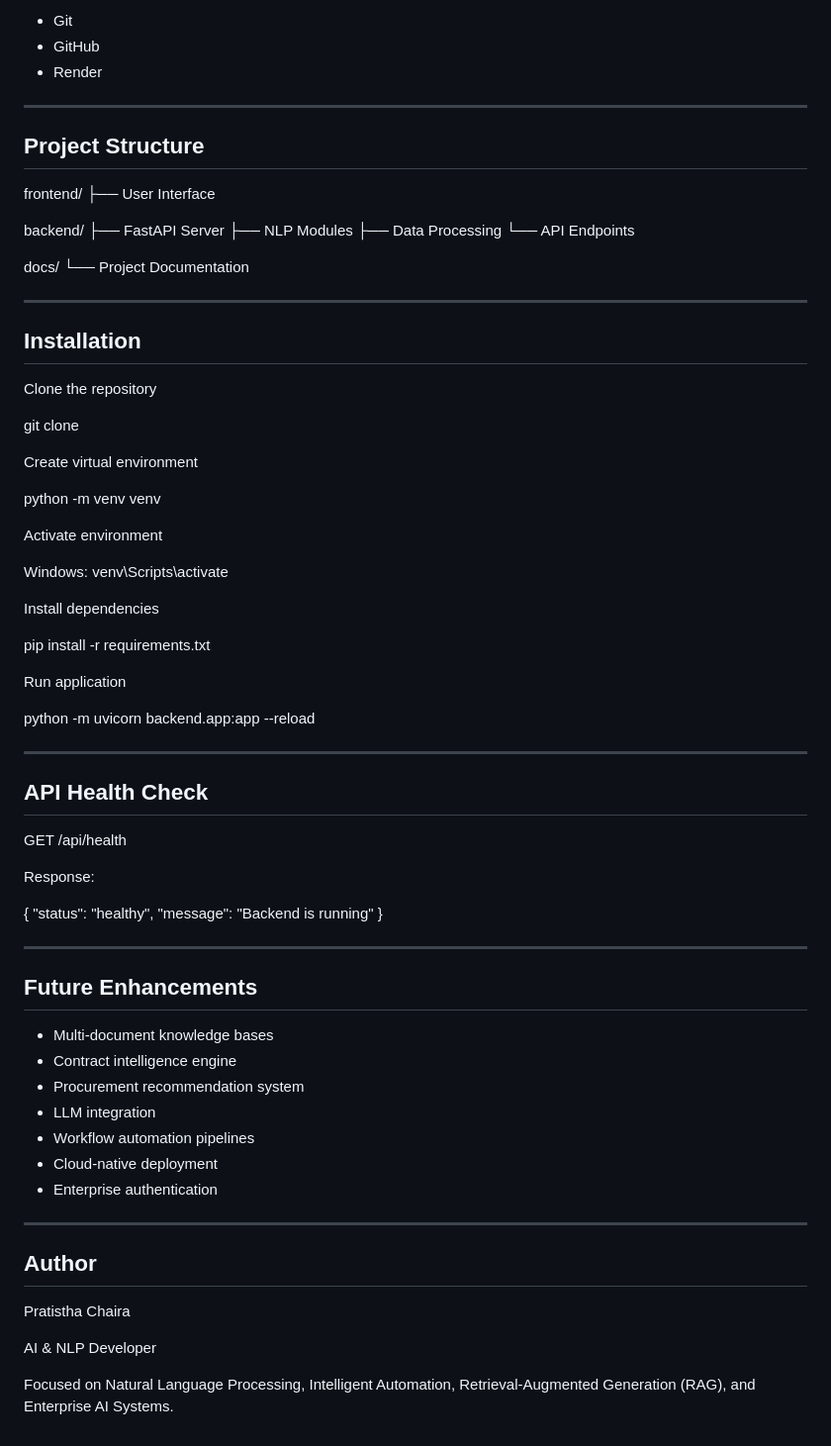
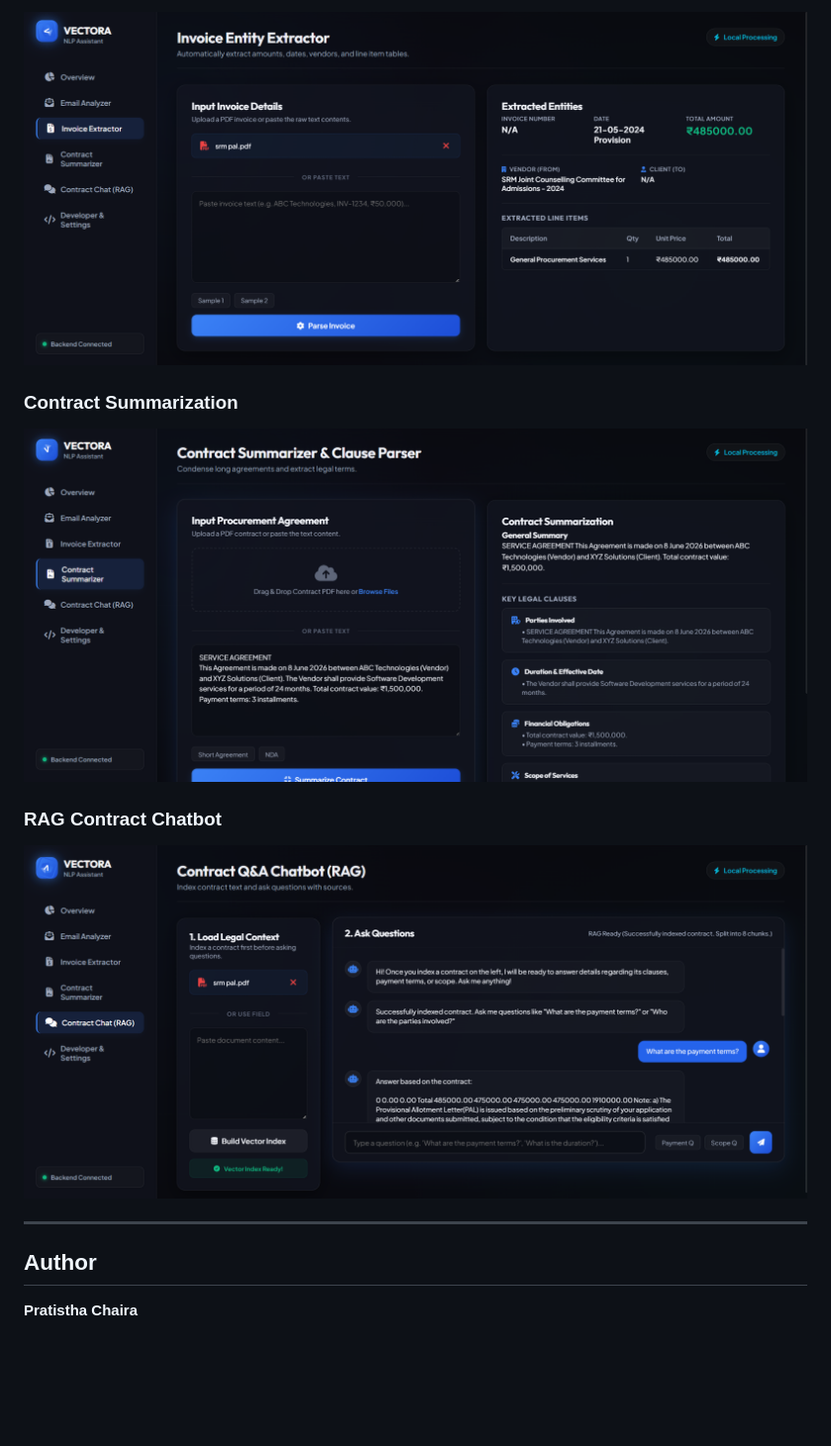
Before and after one commit to pratistha09/NLP-Assistant-VECTORA, a Markdown page: README.md, the part around the change printed below. Shown: that part at 99% size. GitHub-like rendering; pictures changed too: images/2026-06-13-19-02-22.png (added), images/2026-06-13-19-04-13.png (added), images/[Insert Screenshot].png (added); blank space fills up the shorter version.

Commit message:
add screenshots to readme

```diff
--- a/README.md
+++ b/README.md
@@ -103,80 +132,18 @@ Interactive User Interface
 
-* Git
-* GitHub
-* Render
+![](images/[Insert%20Screenshot].png)
 
----
 
-## Project Structure
+### Contract Summarization
 
-frontend/
-├── User Interface
+![](images/2026-06-13-19-02-22.png)
 
-backend/
-├── FastAPI Server
-├── NLP Modules
-├── Data Processing
-└── API Endpoints
 
-docs/
-└── Project Documentation
+### RAG Contract Chatbot
 
----
-
-## Installation
-
-Clone the repository
-
-git clone <repository-url>
-
-Create virtual environment
-
-python -m venv venv
-
-Activate environment
-
-Windows:
-venv\Scripts\activate
-
-Install dependencies
-
-pip install -r requirements.txt
-
-Run application
-
-python -m uvicorn backend.app:app --reload
-
----
-
-## API Health Check
-
-GET /api/health
-
-Response:
-
-{
-"status": "healthy",
-"message": "Backend is running"
-}
-
----
-
-## Future Enhancements
-
-* Multi-document knowledge bases
-* Contract intelligence engine
-* Procurement recommendation system
-* LLM integration
-* Workflow automation pipelines
-* Cloud-native deployment
-* Enterprise authentication
+![](images/2026-06-13-19-04-13.png)
 
 ---
 
 ## Author
 
-Pratistha Chaira
-
-AI & NLP Developer
-
-Focused on Natural Language Processing, Intelligent Automation, Retrieval-Augmented Generation (RAG), and Enterprise AI Systems.
+**Pratistha Chaira**
```
Also changed, not shown: other parts of README.md (+95 -66 lines), images/2026-06-13-19-00-04.png (added), images/2026-06-13-19-07-24.png (added), 1 other file.
